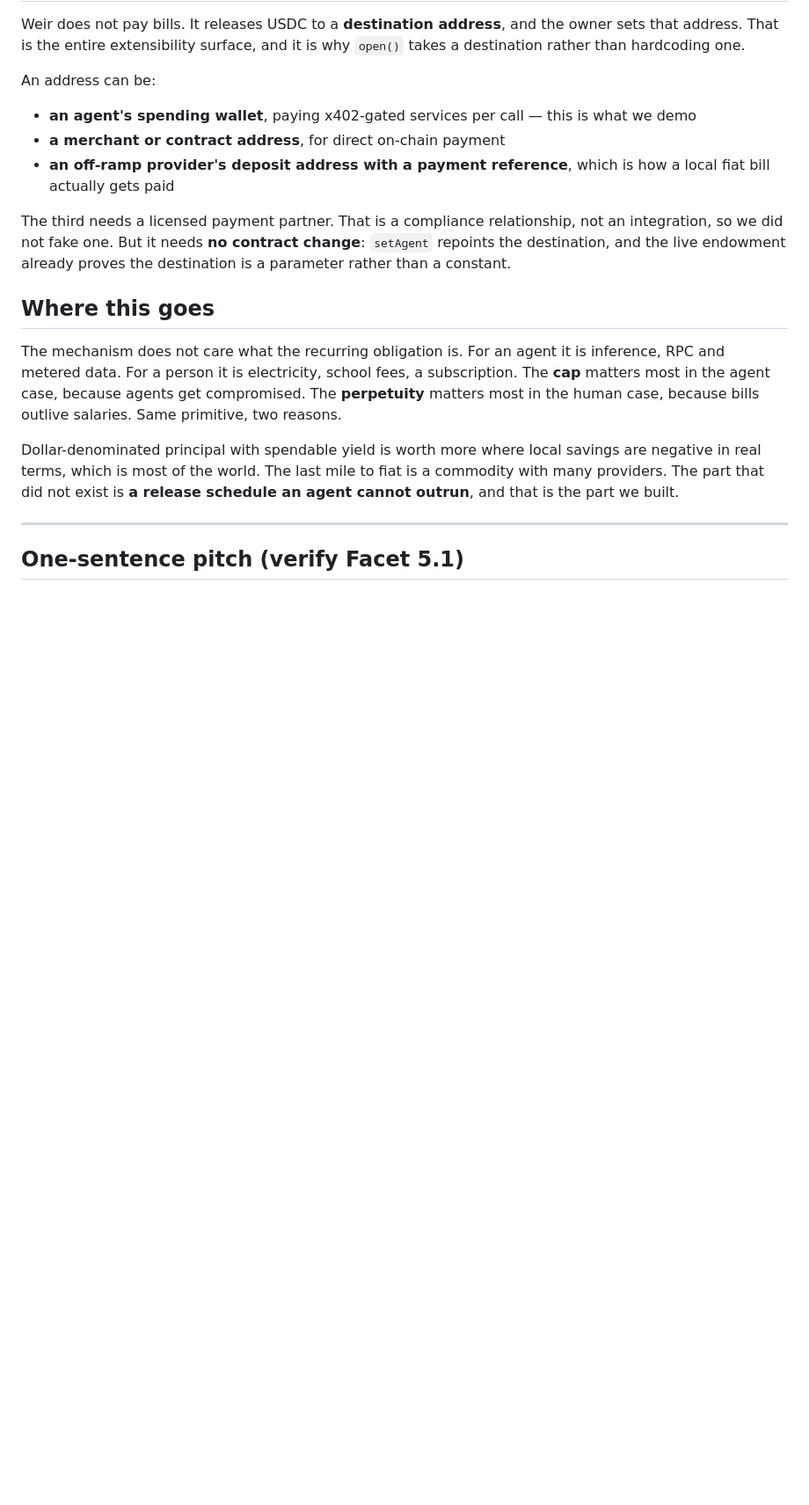
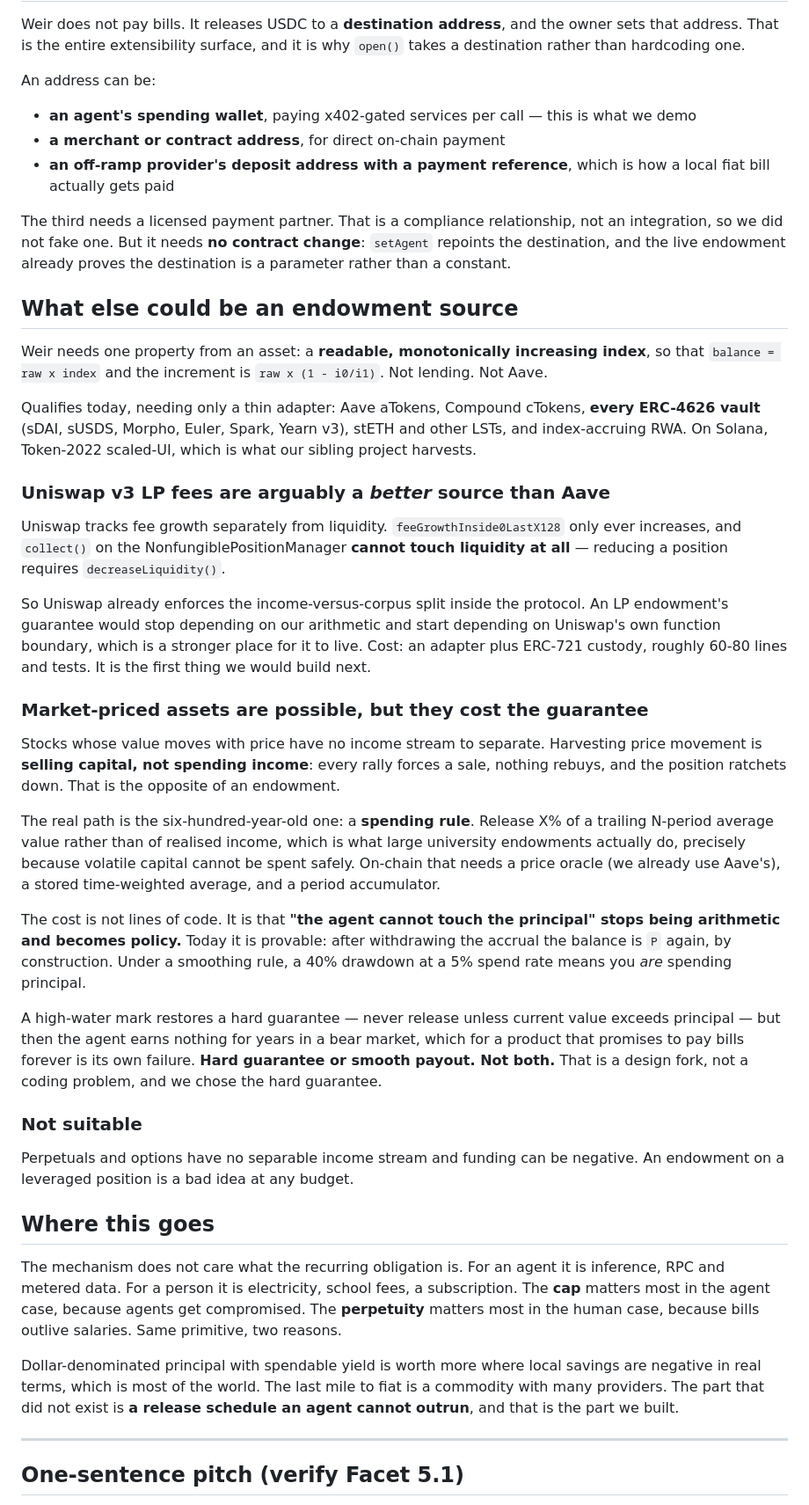
Before and after one commit to Leihyn/weir, a Markdown page: submission/NARRATIVE.md, the part around the change. Shown at 88% size. Rendered like a GitHub page; blank space fills up the shorter version.

```diff
--- a/submission/NARRATIVE.md
+++ b/submission/NARRATIVE.md
@@ -69,6 +69,55 @@ integration, so we did not fake one. But it needs **no contract change**: `setAg
 repoints the destination, and the live endowment already proves the destination is a
 parameter rather than a constant.
 
+## What else could be an endowment source
+
+Weir needs one property from an asset: a **readable, monotonically increasing index**, so
+that `balance = raw x index` and the increment is `raw x (1 - i0/i1)`. Not lending. Not Aave.
+
+Qualifies today, needing only a thin adapter: Aave aTokens, Compound cTokens, **every
+ERC-4626 vault** (sDAI, sUSDS, Morpho, Euler, Spark, Yearn v3), stETH and other LSTs, and
+index-accruing RWA. On Solana, Token-2022 scaled-UI, which is what our sibling project
+harvests.
+
+### Uniswap v3 LP fees are arguably a *better* source than Aave
+
+Uniswap tracks fee growth separately from liquidity. `feeGrowthInside0LastX128` only ever
+increases, and `collect()` on the NonfungiblePositionManager **cannot touch liquidity at
+all** — reducing a position requires `decreaseLiquidity()`.
+
+So Uniswap already enforces the income-versus-corpus split inside the protocol. An LP
+endowment's guarantee would stop depending on our arithmetic and start depending on
+Uniswap's own function boundary, which is a stronger place for it to live. Cost: an adapter
+plus ERC-721 custody, roughly 60-80 lines and tests. It is the first thing we would build
+next.
+
+### Market-priced assets are possible, but they cost the guarantee
+
+Stocks whose value moves with price have no income stream to separate. Harvesting price
+movement is **selling capital, not spending income**: every rally forces a sale, nothing
+rebuys, and the position ratchets down. That is the opposite of an endowment.
+
+The real path is the six-hundred-year-old one: a **spending rule**. Release X% of a trailing
+N-period average value rather than of realised income, which is what large university
+endowments actually do, precisely because volatile capital cannot be spent safely. On-chain
+that needs a price oracle (we already use Aave's), a stored time-weighted average, and a
+period accumulator.
+
+The cost is not lines of code. It is that **"the agent cannot touch the principal" stops
+being arithmetic and becomes policy.** Today it is provable: after withdrawing the accrual
+the balance is `P` again, by construction. Under a smoothing rule, a 40% drawdown at a 5%
+spend rate means you *are* spending principal.
+
+A high-water mark restores a hard guarantee — never release unless current value exceeds
+principal — but then the agent earns nothing for years in a bear market, which for a product
+that promises to pay bills forever is its own failure. **Hard guarantee or smooth payout.
+Not both.** That is a design fork, not a coding problem, and we chose the hard guarantee.
+
+### Not suitable
+
+Perpetuals and options have no separable income stream and funding can be negative. An
+endowment on a leveraged position is a bad idea at any budget.
+
 ## Where this goes
 
 The mechanism does not care what the recurring obligation is. For an agent it is inference,
```
Also changed, not shown: README.md (+49 -0 lines).
